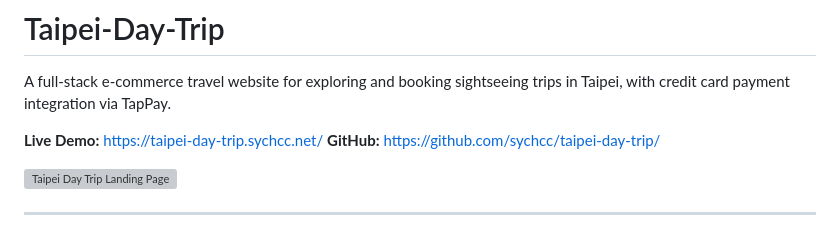
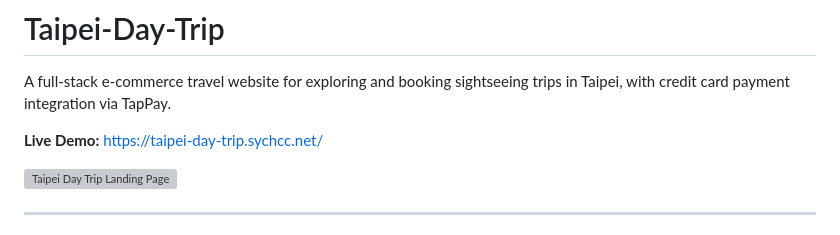
Before and after one commit to sychcc/taipei-day-trip, a Markdown page: README.md, the part around the change. GitHub-like rendering; grey boxes are pictures that could not be loaded.

Commit message:
Update README.md
delete github link

```diff
--- a/README.md
+++ b/README.md
@@ -5,7 +5,6 @@
 A full-stack e-commerce travel website for exploring and booking sightseeing trips in Taipei, with credit card payment integration via TapPay.
 
 **Live Demo:** https://taipei-day-trip.sychcc.net/
-**GitHub:** https://github.com/sychcc/taipei-day-trip/
 
 ![Taipei Day Trip Landing Page](./docs/landing_page.png)
 
```
